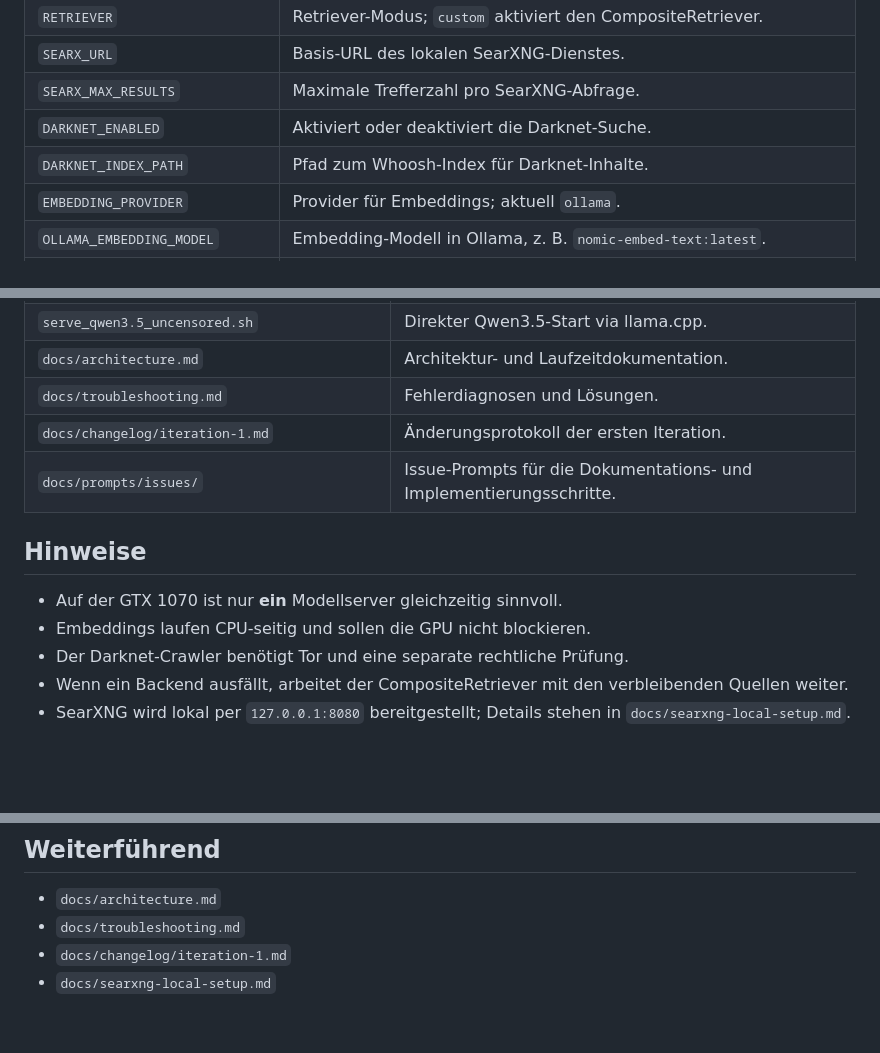
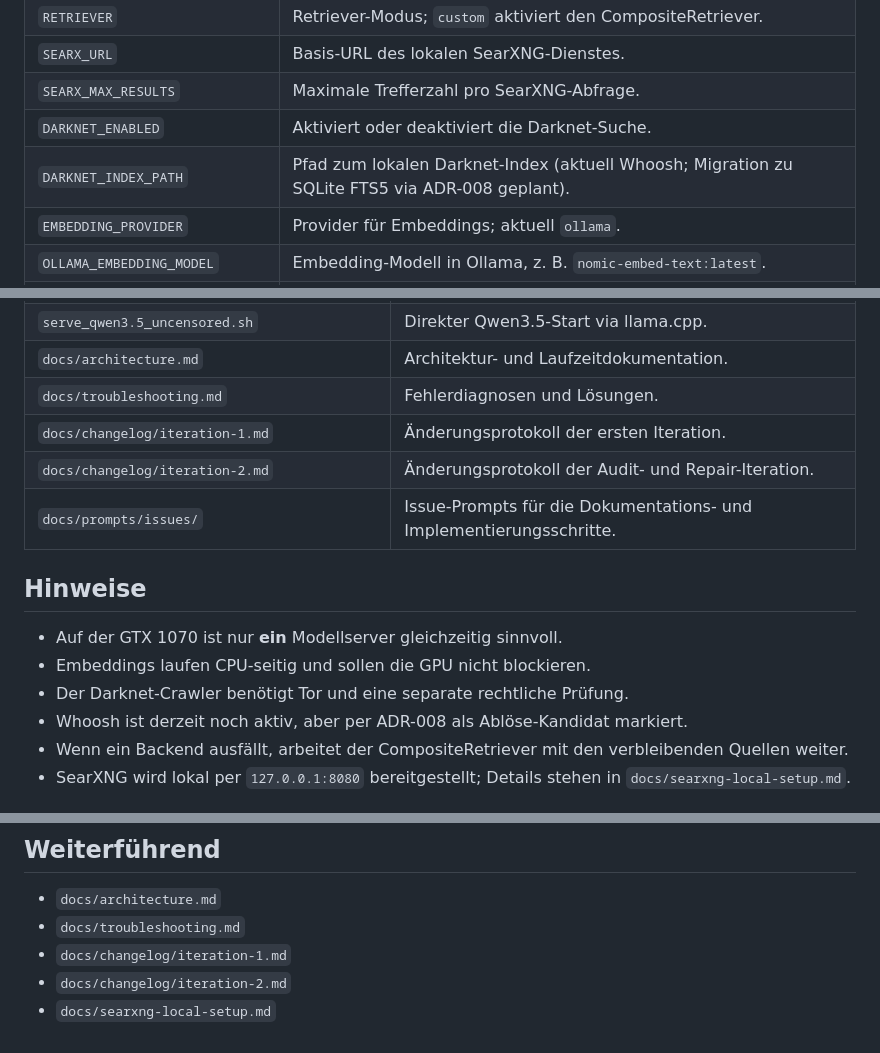
Before and after one commit to Mueller-Systems-Lab/Researcher, a Markdown page: README.md, 3 parts joined by grey strips. Drawn GitHub-style; blank space fills up the shorter version.

```diff
--- a/README.md
+++ b/README.md
@@ -192,7 +197,7 @@ curl http://127.0.0.1:8086/v1/models
 | `SEARX_URL` | Basis-URL des lokalen SearXNG-Dienstes. |
 | `SEARX_MAX_RESULTS` | Maximale Trefferzahl pro SearXNG-Abfrage. |
 | `DARKNET_ENABLED` | Aktiviert oder deaktiviert die Darknet-Suche. |
-| `DARKNET_INDEX_PATH` | Pfad zum Whoosh-Index für Darknet-Inhalte. |
+| `DARKNET_INDEX_PATH` | Pfad zum lokalen Darknet-Index (aktuell Whoosh; Migration zu SQLite FTS5 via ADR-008 geplant). |
 | `EMBEDDING_PROVIDER` | Provider für Embeddings; aktuell `ollama`. |
 | `OLLAMA_EMBEDDING_MODEL` | Embedding-Modell in Ollama, z. B. `nomic-embed-text:latest`. |
 | `CHROMA_PERSIST_DIRECTORY` | Persistenzverzeichnis für ChromaDB. |
@@ -217,6 +222,7 @@ curl http://127.0.0.1:8086/v1/models
 | `docs/architecture.md` | Architektur- und Laufzeitdokumentation. |
 | `docs/troubleshooting.md` | Fehlerdiagnosen und Lösungen. |
 | `docs/changelog/iteration-1.md` | Änderungsprotokoll der ersten Iteration. |
+| `docs/changelog/iteration-2.md` | Änderungsprotokoll der Audit- und Repair-Iteration. |
 | `docs/prompts/issues/` | Issue-Prompts für die Dokumentations- und Implementierungsschritte. |
 
 ## Hinweise
@@ -224,6 +230,7 @@ curl http://127.0.0.1:8086/v1/models
 - Auf der GTX 1070 ist nur **ein** Modellserver gleichzeitig sinnvoll.
 - Embeddings laufen CPU-seitig und sollen die GPU nicht blockieren.
 - Der Darknet-Crawler benötigt Tor und eine separate rechtliche Prüfung.
+- Whoosh ist derzeit noch aktiv, aber per ADR-008 als Ablöse-Kandidat markiert.
 - Wenn ein Backend ausfällt, arbeitet der CompositeRetriever mit den verbleibenden Quellen weiter.
 - SearXNG wird lokal per `127.0.0.1:8080` bereitgestellt; Details stehen in `docs/searxng-local-setup.md`.
 
@@ -236,4 +243,5 @@ Nach dem Start aller Komponenten eine kurze Probeabfrage ausführen und prüfen,
 - `docs/architecture.md`
 - `docs/troubleshooting.md`
 - `docs/changelog/iteration-1.md`
+- `docs/changelog/iteration-2.md`
 - `docs/searxng-local-setup.md`
```
Also changed, not shown: other parts of README.md (+9 -4 lines), docs/changelog/iteration-2.md (added, +43 -0 lines).
